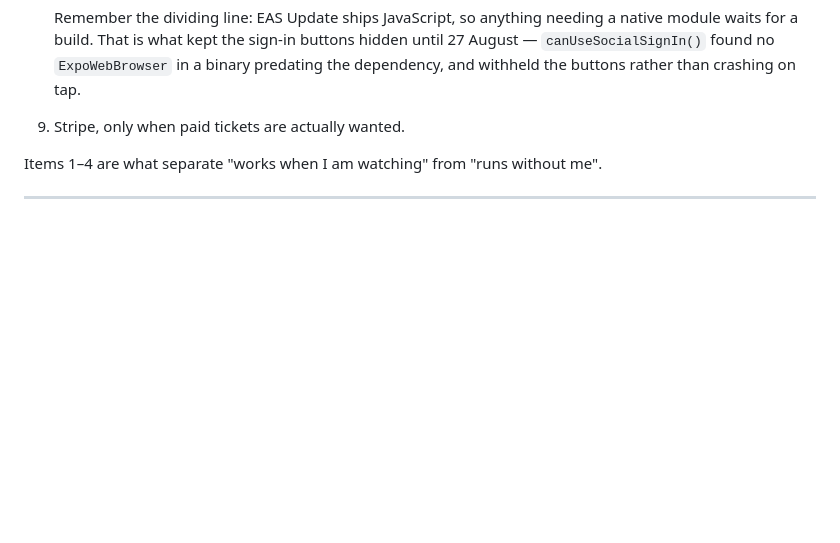
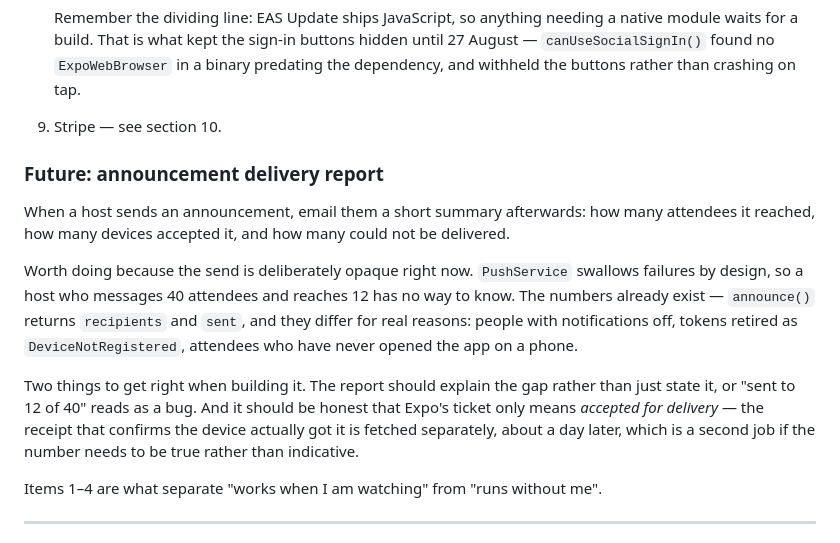
Before and after one commit to mikeadex/EventAPP, a Markdown page: docs/production-infrastructure.md, the part around the change. Drawn GitHub-style; blank space fills up the shorter version.

Commit message:
docs: future announcement delivery report
The send is deliberately opaque — PushService swallows failures — so a
host who reaches 12 of 40 attendees has no way to know. The numbers
already exist; announce() returns recipients and sent separately.

Notes the trap for whoever builds it: an Expo ticket means accepted for
delivery, not delivered. Confirming the latter needs the receipt fetched
a day later, which is a second job.

Co-Authored-By: Claude Fable 5 <noreply@anthropic.com>

```diff
--- a/docs/production-infrastructure.md
+++ b/docs/production-infrastructure.md
@@ -297,7 +297,27 @@ when you start taking payments.
    buttons hidden until 27 August — `canUseSocialSignIn()` found no
    `ExpoWebBrowser` in a binary predating the dependency, and withheld the
    buttons rather than crashing on tap.
-9. Stripe, only when paid tickets are actually wanted.
+9. Stripe — see section 10.
+
+### Future: announcement delivery report
+
+When a host sends an announcement, email them a short summary afterwards:
+how many attendees it reached, how many devices accepted it, and how many
+could not be delivered.
+
+Worth doing because the send is deliberately opaque right now. `PushService`
+swallows failures by design, so a host who messages 40 attendees and reaches 12
+has no way to know. The numbers already exist — `announce()` returns
+`recipients` and `sent`, and they differ for real reasons: people with
+notifications off, tokens retired as `DeviceNotRegistered`, attendees who have
+never opened the app on a phone.
+
+Two things to get right when building it. The report should explain the gap
+rather than just state it, or "sent to 12 of 40" reads as a bug. And it should
+be honest that Expo's ticket only means *accepted for delivery* — the receipt
+that confirms the device actually got it is fetched separately, about a day
+later, which is a second job if the number needs to be true rather than
+indicative.
 
 Items 1–4 are what separate "works when I am watching" from "runs without me".
 
```
